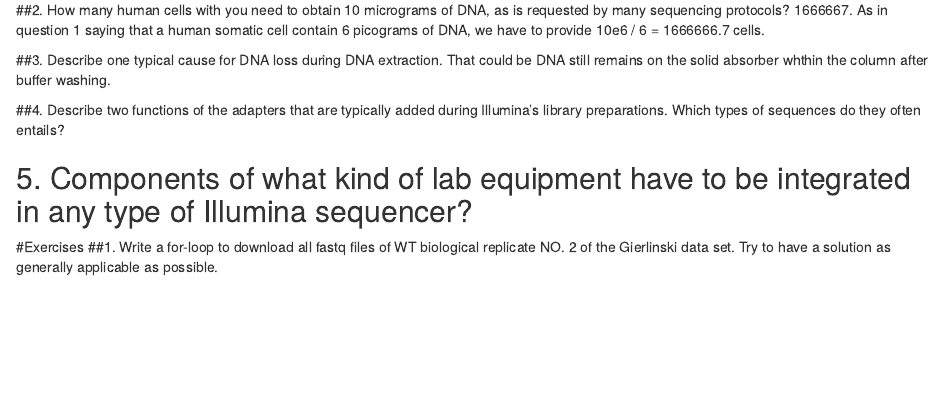
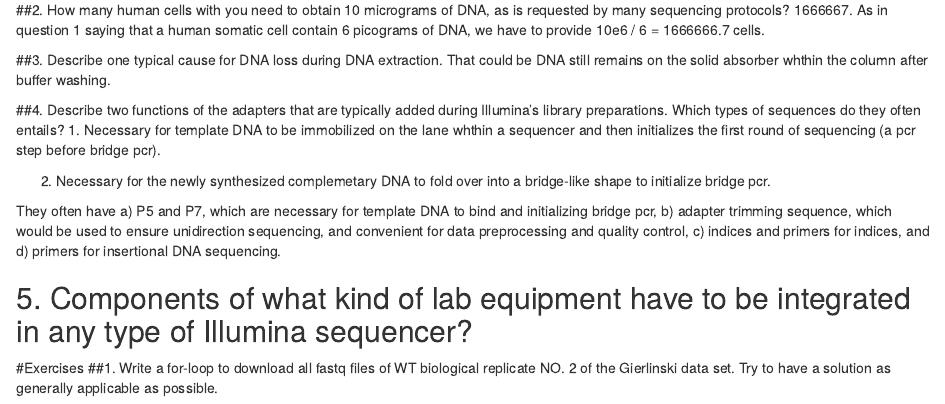
Before and after one commit to georgedashen/ANGSD_Week3, an R Markdown document (HW-Week3.Rmd): the page in a window 1100 px wide, from 240 px down. Rendered offline with R 4.5, knitr and Pandoc, with nearby package versions.

Commit message:
Figure out some procedure and concepts about Illumina seq about bridge pcr, labelled reversible teminator, enzyme selection and adaptor.

```diff
--- a/HW-Week3.Rmd
+++ b/HW-Week3.Rmd
@@ -20,6 +20,11 @@ knitr::opts_chunk$set(echo = TRUE)
 That could be DNA still remains on the solid absorber whthin the column after buffer washing.
 
 ##4. Describe two functions of the adapters that are typically added during Illumina's library preparations. Which types of sequences do they often entails?
+1. Necessary for template DNA to be immobilized on the lane whthin a sequencer and then initializes the first round of sequencing (a pcr step before bridge pcr).
+
+2. Necessary for the newly synthesized complemetary DNA to fold over into a bridge-like shape to initialize bridge pcr.
+
+They often have a) P5 and P7, which are necessary for template DNA to bind and initializing bridge pcr, b) adapter trimming sequence, which would be used to ensure unidirection sequencing, and convenient for data preprocessing and quality control, c) indices and primers for indices, and d) primers for insertional DNA sequencing.
 
 ## 5. Components of what kind of lab equipment have to be integrated in any type of Illumina sequencer?
 
```
